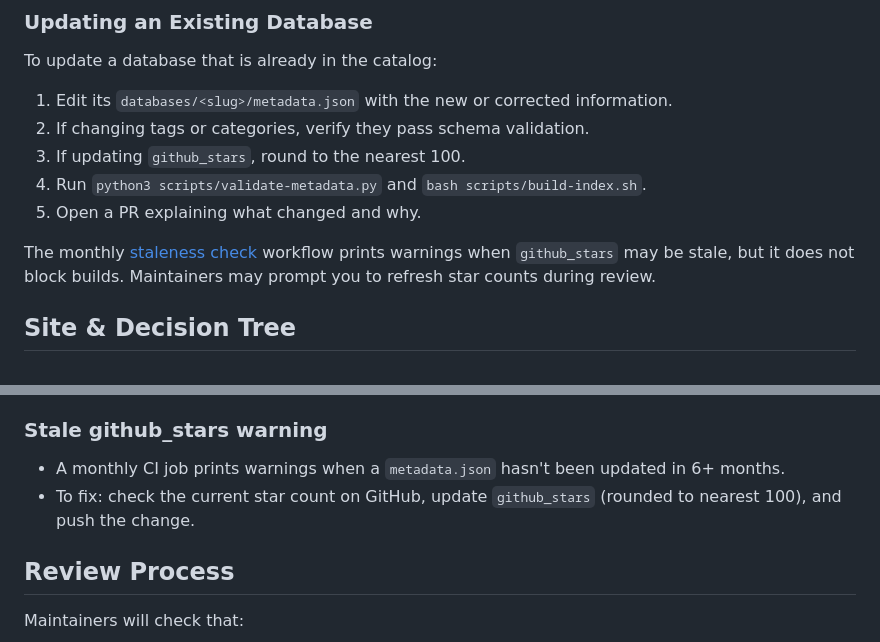
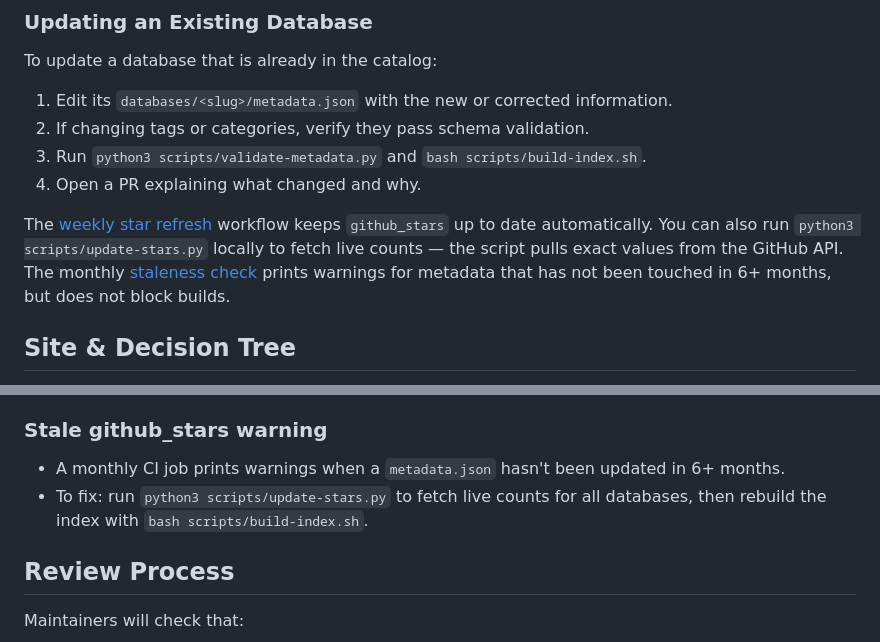
Before and after one commit to sdkks/awesome-localdb, a Markdown page: CONTRIBUTING.md, 2 parts joined by grey strips. Rendered like a GitHub page.

```diff
--- a/CONTRIBUTING.md
+++ b/CONTRIBUTING.md
@@ -130,11 +130,10 @@ To update a database that is already in the catalog:
 
 1. Edit its `databases/<slug>/metadata.json` with the new or corrected information.
 2. If changing tags or categories, verify they pass schema validation.
-3. If updating `github_stars`, round to the nearest 100.
-4. Run `python3 scripts/validate-metadata.py` and `bash scripts/build-index.sh`.
-5. Open a PR explaining what changed and why.
+3. Run `python3 scripts/validate-metadata.py` and `bash scripts/build-index.sh`.
+4. Open a PR explaining what changed and why.
 
-The monthly [staleness check](.github/workflows/staleness-check.yml) workflow prints warnings when `github_stars` may be stale, but it does not block builds. Maintainers may prompt you to refresh star counts during review.
+The [weekly star refresh](.github/workflows/update-stars.yml) workflow keeps `github_stars` up to date automatically. You can also run `python3 scripts/update-stars.py` locally to fetch live counts — the script pulls exact values from the GitHub API. The monthly [staleness check](.github/workflows/staleness-check.yml) prints warnings for metadata that has not been touched in 6+ months, but does not block builds.
 
 ## Site & Decision Tree
 
@@ -164,7 +163,7 @@ Before committing changes that touch the tag enum or categories, run `bash scrip
 ### Stale github_stars warning
 
 - A monthly CI job prints warnings when a `metadata.json` hasn't been updated in 6+ months.
-- To fix: check the current star count on GitHub, update `github_stars` (rounded to nearest 100), and push the change.
+- To fix: run `python3 scripts/update-stars.py` to fetch live counts for all databases, then rebuild the index with `bash scripts/build-index.sh`.
 
 ## Review Process
 
```
Also changed, not shown: CLAUDE.md (added, +111 -0 lines).
